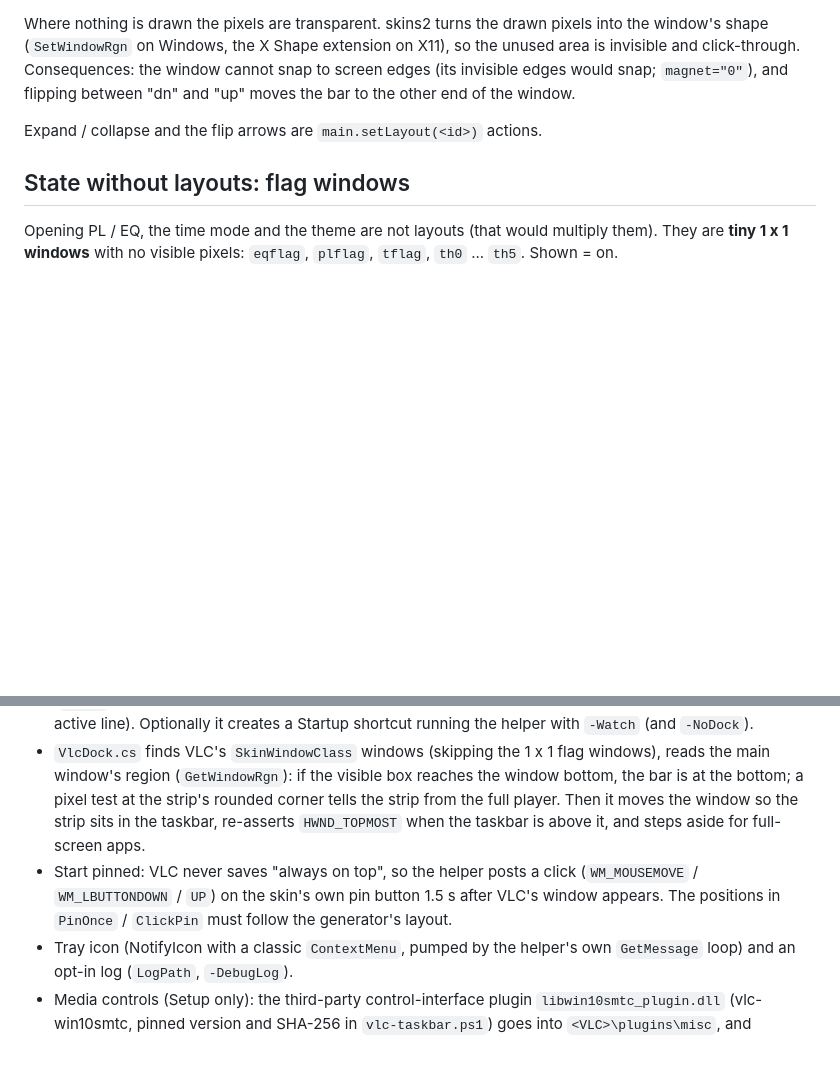
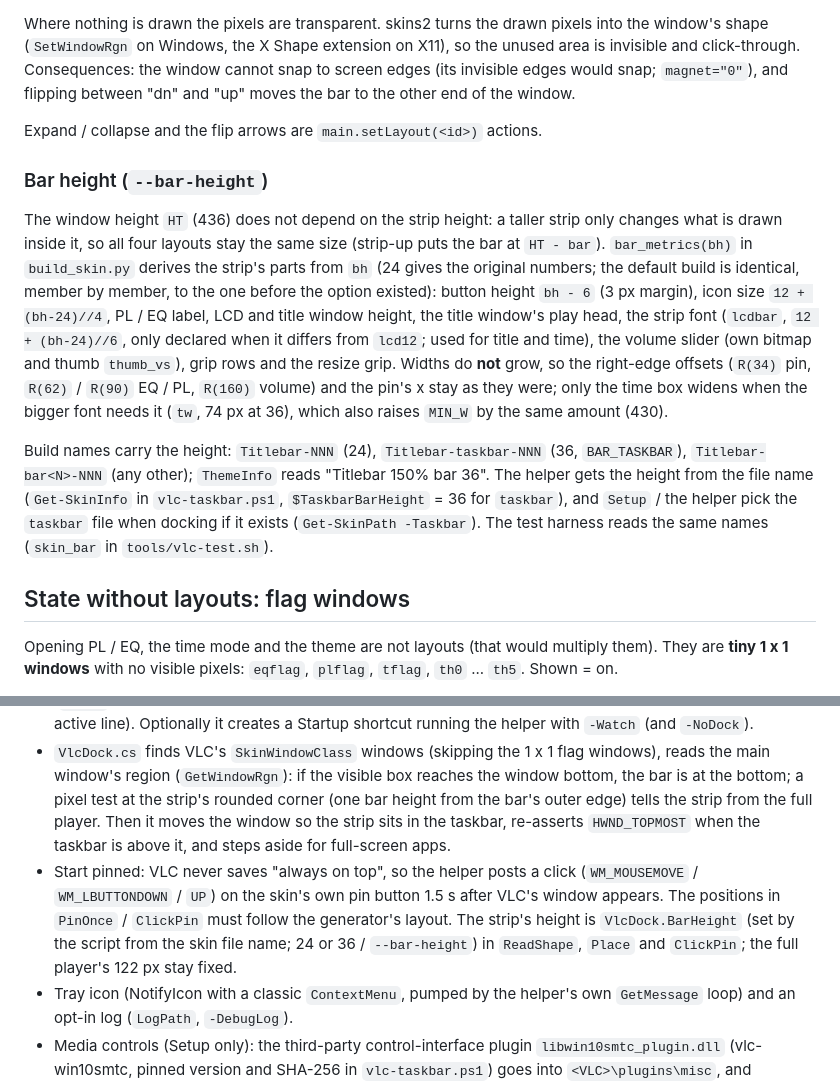
Before and after one commit to fakrij/vlc-amp, a Markdown page: docs/architecture.md, 2 parts joined by grey strips. Rendered like a GitHub page; blank space fills up the shorter version.

```diff
--- a/docs/architecture.md
+++ b/docs/architecture.md
@@ -51,6 +51,30 @@ would snap; `magnet="0"`), and flipping between "dn" and "up" moves the bar
 to the other end of the window.
 
 Expand / collapse and the flip arrows are `main.setLayout(<id>)` actions.
+
+### Bar height (`--bar-height`)
+
+The window height `HT` (436) does not depend on the strip height: a taller strip
+only changes what is drawn inside it, so all four layouts stay the same size
+(strip-up puts the bar at `HT - bar`). `bar_metrics(bh)` in `build_skin.py`
+derives the strip's parts from `bh` (24 gives the original numbers; the default
+build is identical, member by member, to the one before the option existed):
+button height `bh - 6` (3 px margin), icon size `12 + (bh-24)//4`, PL / EQ label,
+LCD and title window height, the title window's play head, the strip font
+(`lcdbar`, `12 + (bh-24)//6`, only declared when it differs from `lcd12`; used
+for title and time), the volume slider (own bitmap and thumb `thumb_vs`), grip
+rows and the resize grip. Widths do **not** grow, so the right-edge offsets
+(`R(34)` pin, `R(62)` / `R(90)` EQ / PL, `R(160)` volume) and the pin's x stay
+as they were; only the time box widens when the bigger font needs it
+(`tw`, 74 px at 36), which also raises `MIN_W` by the same amount (430).
+
+Build names carry the height: `Titlebar-NNN` (24), `Titlebar-taskbar-NNN` (36,
+`BAR_TASKBAR`), `Titlebar-bar<N>-NNN` (any other); `ThemeInfo` reads
+"Titlebar 150% bar 36". The helper gets the height from the file name
+(`Get-SkinInfo` in `vlc-taskbar.ps1`, `$TaskbarBarHeight` = 36 for `taskbar`),
+and `Setup` / the helper pick the `taskbar` file when docking if it exists
+(`Get-SkinPath -Taskbar`). The test harness reads the same names
+(`skin_bar` in `tools/vlc-test.sh`).
 
 ## State without layouts: flag windows
 
@@ -209,13 +233,16 @@ plus the total ("of 5:16"), never elapsed and time left side by side.
 - `VlcDock.cs` finds VLC's `SkinWindowClass` windows (skipping the 1 x 1 flag
   windows), reads the main window's region (`GetWindowRgn`): if the visible
   box reaches the window bottom, the bar is at the bottom; a pixel test at the
-  strip's rounded corner tells the strip from the full player. Then it moves
+  strip's rounded corner (one bar height from the bar's outer edge) tells the
+  strip from the full player. Then it moves
   the window so the strip sits in the taskbar, re-asserts `HWND_TOPMOST` when
   the taskbar is above it, and steps aside for full-screen apps.
 - Start pinned: VLC never saves "always on top", so the helper posts a click
   (`WM_MOUSEMOVE` / `WM_LBUTTONDOWN` / `UP`) on the skin's own pin button
   1.5 s after VLC's window appears. The positions in `PinOnce` / `ClickPin` must
-  follow the generator's layout.
+  follow the generator's layout. The strip's height is `VlcDock.BarHeight` (set
+  by the script from the skin file name; 24 or 36 / `--bar-height`) in
+  `ReadShape`, `Place` and `ClickPin`; the full player's 122 px stay fixed.
 - Tray icon (NotifyIcon with a classic `ContextMenu`, pumped by the helper's
   own `GetMessage` loop) and an opt-in log (`LogPath`, `-DebugLog`).
 - Media controls (Setup only): the third-party control-interface plugin
```
Also changed, not shown: README.md (+30 -4 lines), tools/README.md (+8 -4 lines), docs/img/strip-taskbar.png (added), 10 other files.
